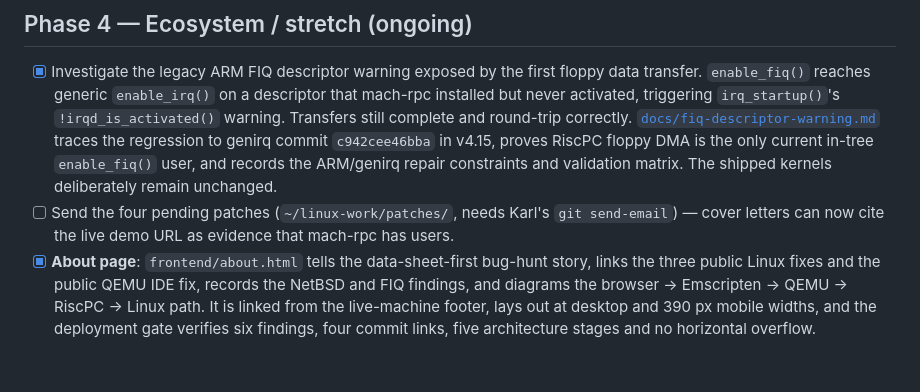
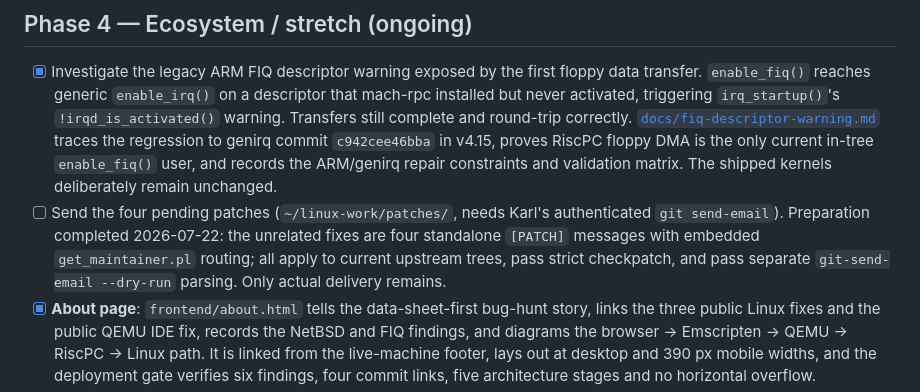
Before and after one commit to kmehltretter82/risc_pc_linux_emu, a Markdown page: PLAN.md, the part around the change. Drawn GitHub-style; blank space fills up the shorter version.

Commit message:
plan: record patch submission readiness
Record the four unrelated mail-ready fixes, their validation state, and the remaining authenticated delivery step.

Assisted-by: Codex:gpt-5.6-sol

```diff
--- a/PLAN.md
+++ b/PLAN.md
@@ -380,8 +380,11 @@ independent guest surfaces.
       records the ARM/genirq repair constraints and validation matrix. The
       shipped kernels deliberately remain unchanged.
 - [ ] Send the four pending patches (`~/linux-work/patches/`, needs Karl's
-      `git send-email`) — cover letters can now cite the live demo URL as evidence
-      that mach-rpc has users.
+      authenticated `git send-email`). Preparation completed 2026-07-22: the
+      unrelated fixes are four standalone `[PATCH]` messages with embedded
+      `get_maintainer.pl` routing; all apply to current upstream trees, pass
+      strict checkpatch, and pass separate `git-send-email --dry-run` parsing.
+      Only actual delivery remains.
 - [x] **About page**: `frontend/about.html` tells the data-sheet-first bug-hunt
       story, links the three public Linux fixes and the public QEMU IDE fix,
       records the NetBSD and FIQ findings, and diagrams the browser → Emscripten
```
